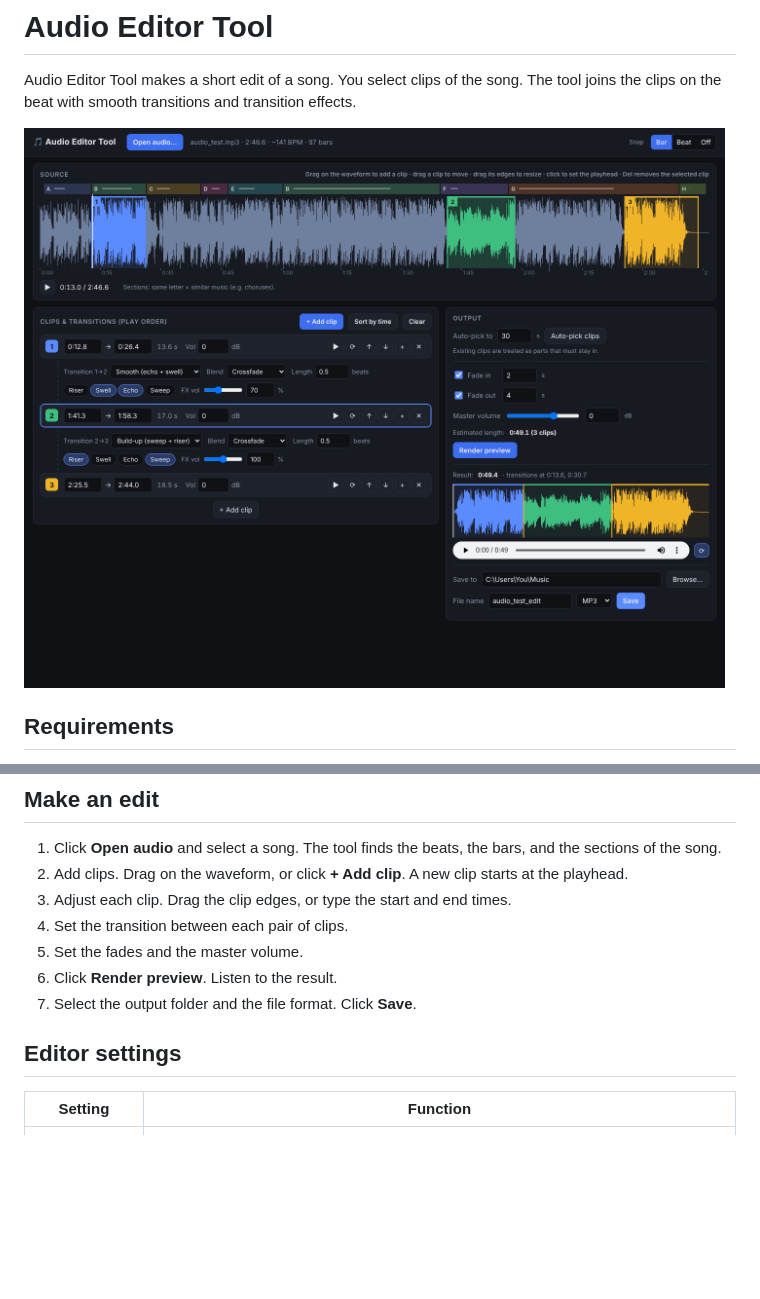
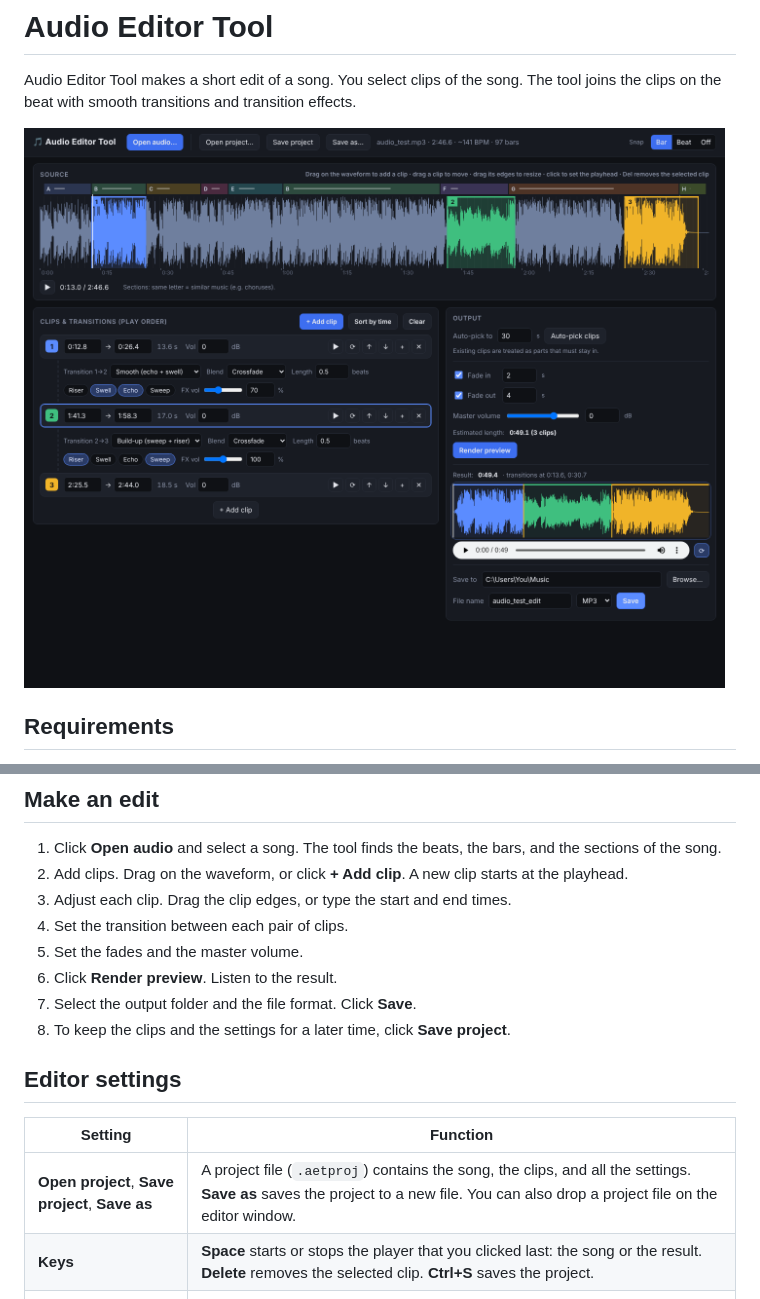
Before and after one commit to oskarsselis/audio-editor-tool, a Markdown page: README.md, 2 parts joined by grey strips. GitHub-like rendering; pictures changed too: docs/screenshot.png; blank space fills up the shorter version.

```diff
--- a/README.md
+++ b/README.md
@@ -72,11 +72,14 @@ The editor opens in a new window. Keep the console window open while you use the
 5. Set the fades and the master volume.
 6. Click **Render preview**. Listen to the result.
 7. Select the output folder and the file format. Click **Save**.
+8. To keep the clips and the settings for a later time, click **Save project**.
 
 ## Editor settings
 
 | Setting | Function |
 |---|---|
+| **Open project**, **Save project**, **Save as** | A project file (`.aetproj`) contains the song, the clips, and all the settings. **Save as** saves the project to a new file. You can also drop a project file on the editor window. |
+| **Keys** | **Space** starts or stops the player that you clicked last: the song or the result. **Delete** removes the selected clip. **Ctrl+S** saves the project. |
 | **Snap** | Moves the clip edges to the nearest bar line, to the nearest beat, or to no grid (**Off**). |
 | **Sections** | The letters above the waveform show the song sections. The same letter shows similar music. |
 | **Clip buttons** | ▶ plays the clip one time. ⟳ plays the clip again and again. ↑ and ↓ change the play order. **+** adds a clip after the clip. ✕ removes the clip. |
```
Also changed, not shown: 7 other files.
